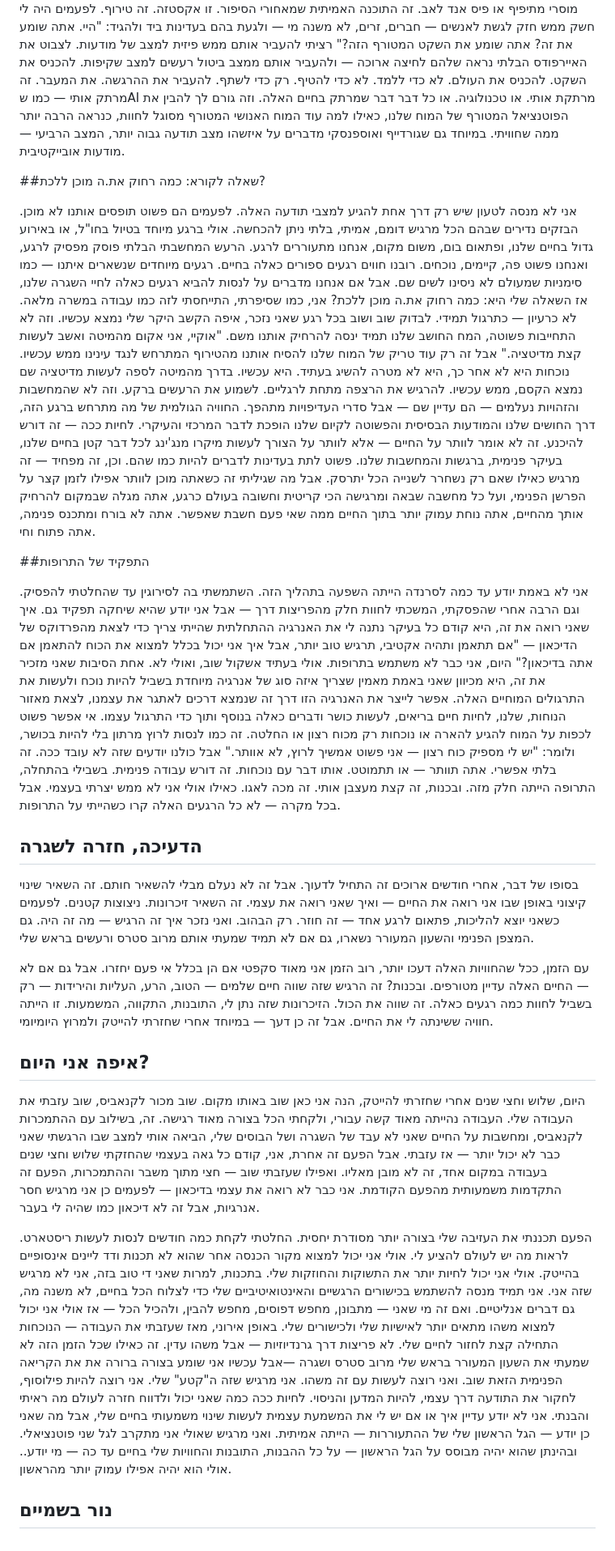
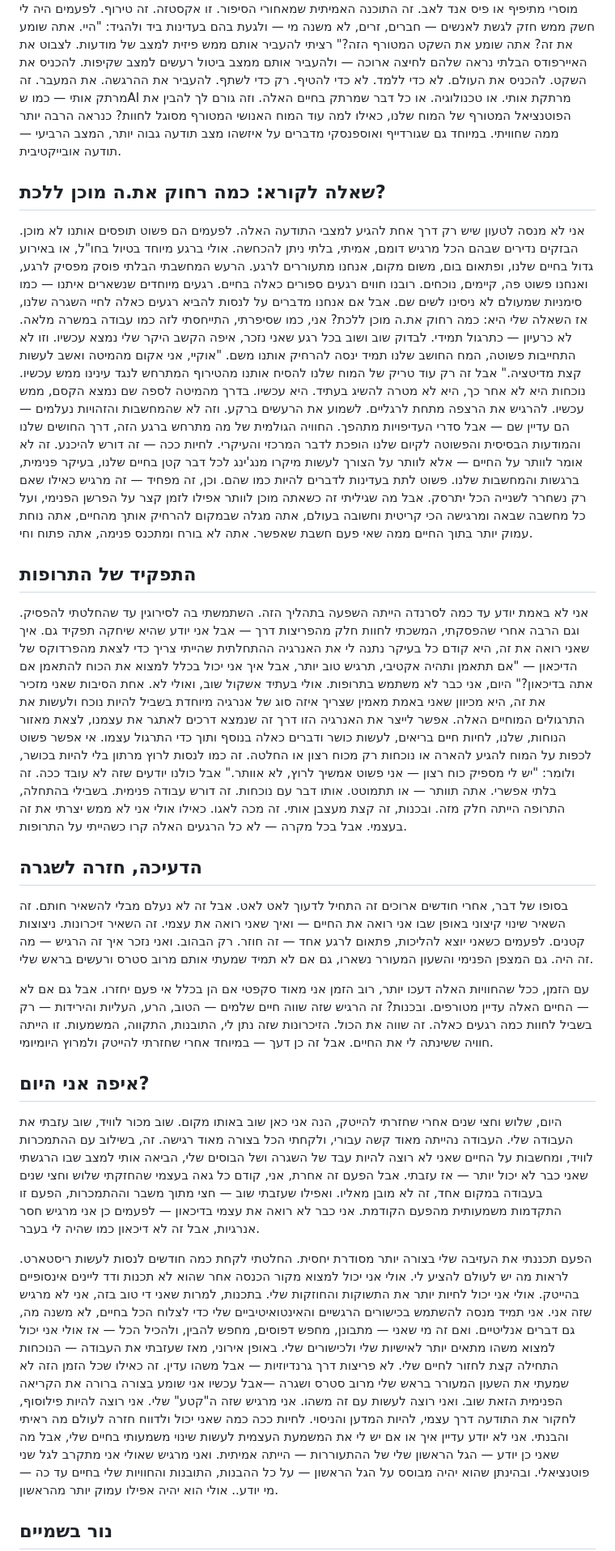
Before and after one commit to tullyH/spiritual-trip-report, a Markdown page: memoir-he.md, the part around one of its changes. Shown at 81% size. Rendered like a GitHub page.

```diff
--- a/memoir-he.md
+++ b/memoir-he.md
@@ -646,13 +664,13 @@
 לא כדי ללמד.
 לא כדי להטיף.
 רק כדי לשתף. להעביר את ההרגשה. את המעבר.
-זה מרתק אותי — כמו שAI מרתקת אותי. או טכנולוגיה. או כל דבר דבר שמרתק בחיים האלה.
-וזה גורם לך להבין את הפוטנציאל המטורף של המוח שלנו, כאילו למה עוד המוח האנושי המטורף מסוגל לחוות, כנראה הרבה יותר ממה שחוויתי.
-במיוחד גם שגורדייף ואוספנסקי מדברים על איזשהו מצב תודעה גבוה יותר, המצב הרביעי — מודעות אובייקטיבית.
+זה מרתק אותי — כמו שAI מרתקת אותי. או טכנולוגיה. או כל דבר שמרתק בחיים האלה.
+וזה גורם לך להבין את הפוטנציאל המטורף של המוח שלנו, כאילו למה עוד המוח האנושי המטורף מסוגל לחוות? כנראה הרבה יותר ממה שחוויתי.
+במיוחד גם שגורדייף ואוספנסקי מדברים על איזשהו מצב תודעה גבוה יותר, המצב הרביעי — תודעה אובייקטיבית.
 
-##שאלה לקורא: כמה רחוק את.ה מוכן ללכת?
+## שאלה לקורא: כמה רחוק את.ה מוכן ללכת?
 
-אני לא מנסה לטעון שיש רק דרך אחת להגיע למצבי תודעה האלה. לפעמים הם פשוט תופסים אותנו לא מוכן. הבזקים נדירים שבהם הכל מרגיש דומם, אמיתי, בלתי ניתן להכחשה. אולי ברגע מיוחד בטיול בחו"ל, או באירוע גדול בחיים שלנו, ופתאום בום, משום מקום, אנחנו מתעוררים לרגע. הרעש המחשבתי הבלתי פוסק מפסיק לרגע, ואנחנו פשוט פה, קיימים, נוכחים.
+אני לא מנסה לטעון שיש רק דרך אחת להגיע למצבי התודעה האלה. לפעמים הם פשוט תופסים אותנו לא מוכן. הבזקים נדירים שבהם הכל מרגיש דומם, אמיתי, בלתי ניתן להכחשה. אולי ברגע מיוחד בטיול בחו"ל, או באירוע גדול בחיים שלנו, ופתאום בום, משום מקום, אנחנו מתעוררים לרגע. הרעש המחשבתי הבלתי פוסק מפסיק לרגע, ואנחנו פשוט פה, קיימים, נוכחים.
 רובנו חווים רגעים ספורים כאלה בחיים.
 רגעים מיוחדים שנשארים איתנו — כמו סימניות שמעולם לא ניסינו לשים שם.
 אבל אם אנחנו מדברים על לנסות להביא רגעים כאלה לחיי השגרה שלנו, אז השאלה שלי היא:
@@ -660,12 +678,12 @@
 אני, כמו שסיפרתי, התייחסתי לזה כמו עבודה במשרה מלאה.
 לא כרעיון — כתרגול תמידי.
 לבדוק שוב ושוב בכל רגע שאני נזכר, איפה הקשב היקר שלי נמצא עכשיו.
-וזה לא התחייבות פשוטה, המח החושב שלנו תמיד ינסה להרחיק אותנו משם.
+וזו לא התחייבות פשוטה, המח החושב שלנו תמיד ינסה להרחיק אותנו משם.
 "אוקיי, אני אקום מהמיטה ואשב לעשות קצת מדיטציה."
 אבל זה רק עוד טריק של המוח שלנו להסיח אותנו מהטירוף המתרחש לנגד עינינו ממש עכשיו.
 נוכחות היא לא אחר כך, היא לא מטרה להשיג בעתיד.
 היא עכשיו.
-בדרך מהמיטה לספה לעשות מדיטציה שם נמצא הקסם, ממש עכשיו.
+בדרך מהמיטה לספה שם נמצא הקסם, ממש עכשיו.
 להרגיש את הרצפה מתחת לרגליים.
 לשמוע את הרעשים ברקע.
 וזה לא שהמחשבות והזהויות נעלמים — הם עדיין שם — אבל סדרי העדיפויות מתהפך.
@@ -673,9 +691,9 @@
 לחיות ככה — זה דורש להיכנע.
 זה לא אומר לוותר על החיים —  אלא לוותר על הצורך לעשות מיקרו מנג'ינג לכל דבר קטן בחיים שלנו, בעיקר פנימית, ברגשות והמחשבות שלנו. פשוט לתת בעדינות לדברים להיות כמו שהם.
 וכן, זה מפחיד — זה מרגיש כאילו שאם רק נשחרר לשנייה הכל יתרסק.
-אבל מה שגיליתי זה כשאתה מוכן לוותר אפילו לזמן קצר על הפרשן הפנימי, ועל כל מחשבה שבאה ומרגישה הכי קריטית וחשובה בעולם כרגע, אתה מגלה שבמקום להרחיק אותך מהחיים, אתה נוחת עמוק יותר בתוך החיים ממה שאי פעם חשבת שאפשר. אתה לא בורח ומתכנס פנימה, אתה פתוח וחי.
+אבל מה שגיליתי זה כשאתה מוכן לוותר אפילו לזמן קצר על הפרשן הפנימי, ועל כל מחשבה שבאה ומרגישה הכי קריטית וחשובה בעולם, אתה מגלה שבמקום להרחיק אותך מהחיים, אתה נוחת עמוק יותר בתוך החיים ממה שאי פעם חשבת שאפשר. אתה לא בורח ומתכנס פנימה, אתה פתוח וחי.
 
-##התפקיד של התרופות
+## התפקיד של התרופות
 
 אני לא באמת יודע עד כמה לסרנדה הייתה השפעה בתהליך הזה.
 השתמשתי בה לסירוגין עד שהחלטתי להפסיק.
@@ -695,13 +713,13 @@
 זה דורש עבודה פנימית.
 בשבילי בהתחלה, התרופה הייתה חלק מזה.
 ובכנות, זה קצת מעצבן אותי. זה מכה לאגו.
-כאילו אולי אני לא ממש יצרתי בעצמי.
+כאילו אולי אני לא ממש יצרתי את זה בעצמי.
 אבל בכל מקרה — לא כל הרגעים האלה קרו כשהייתי על התרופות.
 
 
 ## הדעיכה, חזרה לשגרה
 
-בסופו של דבר, אחרי חודשים ארוכים זה התחיל לדעוך.
+בסופו של דבר, אחרי חודשים ארוכים זה התחיל לדעוך לאט לאט.
 אבל זה לא נעלם מבלי להשאיר חותם.
 זה השאיר שינוי קיצוני באופן שבו אני רואה את החיים — ואיך שאני רואה את עצמי.
 זה השאיר זיכרונות.
@@ -721,10 +739,10 @@
 
 ## איפה אני היום?
 
-היום, שלוש וחצי שנים אחרי שחזרתי להייטק, הנה אני כאן שוב באותו מקום. שוב מכור לקנאביס, שוב עזבתי את העבודה שלי.
+היום, שלוש וחצי שנים אחרי שחזרתי להייטק, הנה אני כאן שוב באותו מקום. שוב מכור לוויד, שוב עזבתי את העבודה שלי.
 העבודה נהייתה מאוד קשה עבורי, ולקחתי הכל בצורה מאוד רגישה.
-זה, בשילוב עם ההתמכרות לקנאביס, ומחשבות על החיים שאני לא עבד של השגרה ושל הבוסים שלי, הביאה אותי למצב שבו הרגשתי שאני כבר לא יכול יותר — אז עזבתי.
-אבל הפעם זה אחרת, אני, קודם כל גאה בעצמי שהחזקתי שלוש וחצי שנים בעבודה במקום אחד, זה לא מובן מאליו. ואפילו שעזבתי שוב — חצי מתוך משבר וההתמכרות, הפעם זה התקדמות משמעותית מהפעם הקודמת.
+זה, בשילוב עם ההתמכרות לוויד, ומחשבות על החיים שאני לא רוצה להיות עבד של השגרה ושל הבוסים שלי, הביאה אותי למצב שבו הרגשתי שאני כבר לא יכול יותר — אז עזבתי.
+אבל הפעם זה אחרת, אני, קודם כל גאה בעצמי שהחזקתי שלוש וחצי שנים בעבודה במקום אחד, זה לא מובן מאליו. ואפילו שעזבתי שוב — חצי מתוך משבר וההתמכרות, הפעם זו התקדמות משמעותית מהפעם הקודמת.
 אני כבר לא רואה את עצמי בדיכאון —
 לפעמים כן אני מרגיש חסר אנרגיות, אבל זה לא דיכאון כמו שהיה לי בעבר.
 
@@ -735,9 +753,9 @@
 ואם זה מי שאני — מתבונן, מחפש דפוסים, מחפש להבין, ולהכיל הכל — אז אולי אני יכול למצוא משהו מתאים יותר לאישיות שלי ולכישורים שלי.
 באופן אירוני, מאז שעזבתי את העבודה — הנוכחות התחילה קצת לחזור לחיים שלי.
 לא פריצות דרך גרנדיוזיות — אבל משהו עדין.
-זה כאילו שכל הזמן הזה לא שמעתי את השעון המעורר בראש שלי מרוב סטרס ושגרה —אבל עכשיו אני שומע בצורה ברורה את את הקריאה הפנימית הזאת שוב. ואני רוצה לעשות עם זה משהו.
+זה כאילו שכל הזמן הזה לא שמעתי את השעון המעורר בראש שלי מרוב סטרס ושגרה —אבל עכשיו אני שומע בצורה ברורה את הקריאה הפנימית הזאת שוב. ואני רוצה לעשות עם זה משהו.
 אני מרגיש שזה ה"קטע" שלי.
-אני רוצה להיות פילוסוף, לחקור את התודעה דרך עצמי, להיות המדען והניסוי. לחיות ככה כמה שאני יכול ולדווח חזרה לעולם מה ראיתי והבנתי. אני לא יודע עדיין איך או אם יש לי את המשמעת עצמית לעשות שינוי משמעותי בחיים שלי, אבל מה שאני כן יודע —
+אני רוצה להיות פילוסוף, לחקור את התודעה דרך עצמי, להיות המדען והניסוי. לחיות ככה כמה שאני יכול ולדווח חזרה לעולם מה ראיתי והבנתי. אני לא יודע עדיין איך או אם יש לי את המשמעת העצמית לעשות שינוי משמעותי בחיים שלי, אבל מה שאני כן יודע —
 הגל הראשון שלי של ההתעוררות — הייתה אמיתית.
 ואני מרגיש שאולי אני מתקרב לגל שני פוטנציאלי.
 ובהינתן שהוא יהיה מבוסס על הגל הראשון —
```
Also changed, not shown: other parts of memoir-he.md (+73 -51 lines).
